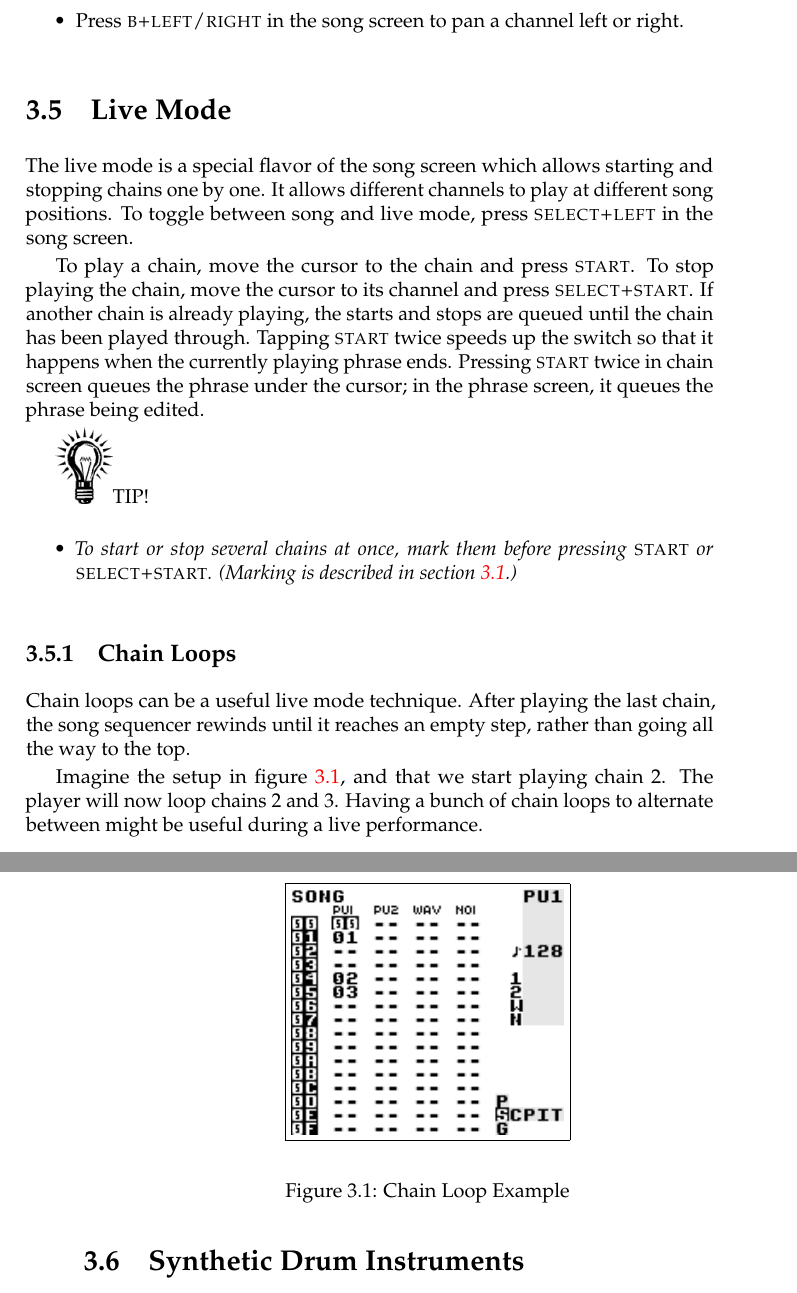
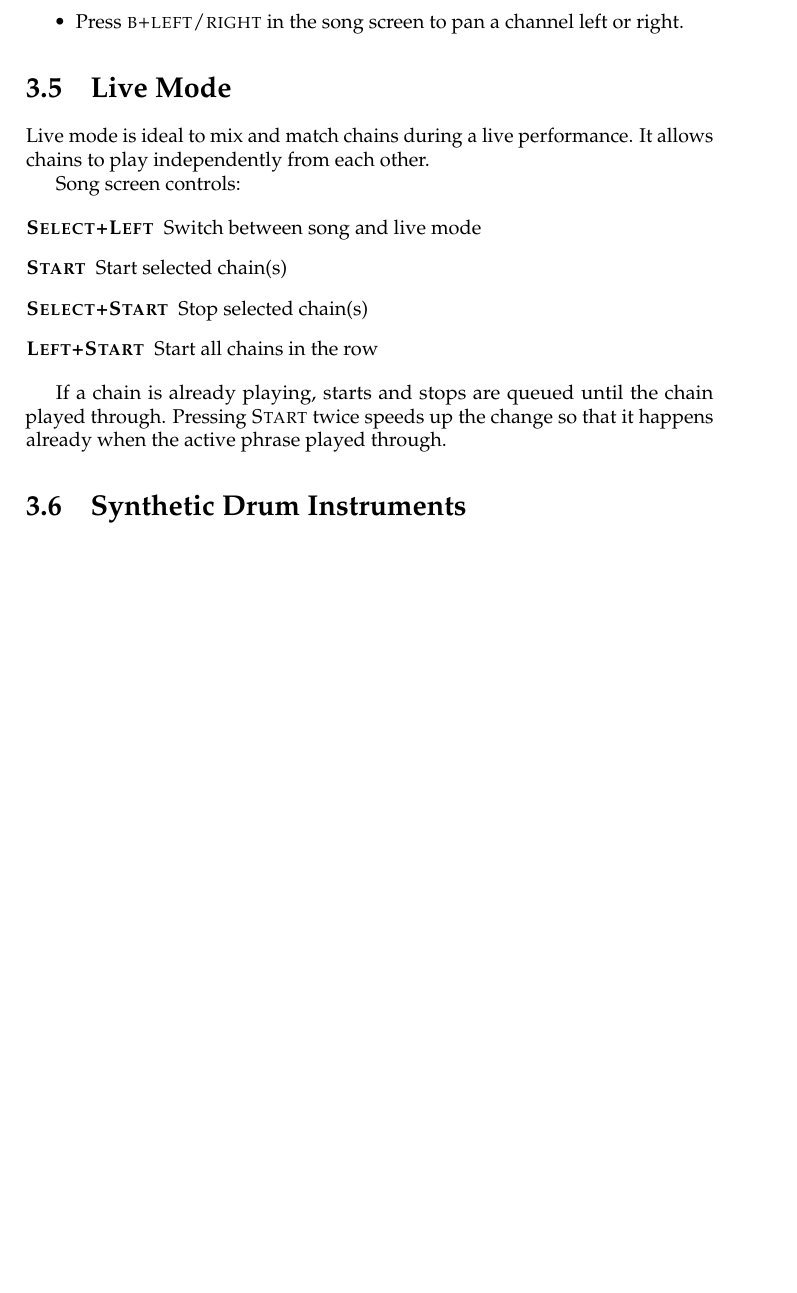
Before and after one commit to jkotlinski/lsdj-doc, a LaTeX thesis (lsdj-manual.tex, which reads advanced.tex): two parts of pages 43 and 44 of 87 before the commit and part of page 43 of 85 after it, the two joined at a grey line, cut so that both start at the same text, the shorter picture padded with empty space. Compiled offline with pdfLaTeX.

Commit message:
edit live mode

```diff
--- a/advanced.tex
+++ b/advanced.tex
@@ -61,32 +61,19 @@ Some words of caution from many peoples hard-earned experience: When using a Gam
 
 \section{Live Mode}
 
-The live mode is a special flavor of the song screen which allows starting and stopping chains one by one.
-It allows different channels to play at different song positions.
-To toggle between song and live mode, press \textsc{select+left} in the song screen.
+Live mode is ideal to mix and match chains during a live performance. It allows chains to play independently from each other.
 
-To play a chain, move the cursor to the chain and press \textsc{start}. To stop playing the chain, move the cursor to its channel and press \textsc{select+start}. If another chain is already playing, the starts and stops are queued until the chain has been played through. Tapping \textsc{start} twice speeds up the switch so that it happens when the currently playing phrase ends. Pressing \textsc{start} twice in chain screen queues the phrase under the cursor; in the phrase screen, it queues the phrase being edited.
+Song screen controls:
 
-\includegraphics[width=1cm]{tip}TIP!
-\begin{itemize}
-        \item \textit{To start or stop several chains at once, mark them before pressing \textsc{start} or \textsc{select+start}. (Marking is described in section \ref{copy-paste}.)}
-	\end{itemize}
+\begin{description}
+	\item[\textsc{Select+Left}] Switch between song and live mode
+	\item[\textsc{Start}] Start selected chain(s)
+	\item[\textsc{Select+Start}] Stop selected chain(s)
+	\item[\textsc{Left+Start}] Start all chains in the row
+\end{description}
 
-\subsection{Chain Loops}
-
-Chain loops can be a useful live mode technique. After playing the last chain, the song sequencer rewinds until it reaches an empty step, rather than going all the way to the top.
-
-Imagine the setup in figure~\ref{fig:chainloop}, and that we start playing chain 2.
-The player will now loop chains 2 and 3.
-Having a bunch of chain loops to alternate between might be useful during a live performance.
-
-\begin{figure}[htpb]
-	\begin{center}
-	\fbox{\includegraphics{chainloop}}
-	\end{center}
-	\caption{Chain Loop Example}
-	\label{fig:chainloop}
-\end{figure}
+If a chain is already playing, starts and stops are queued until the chain played through.
+Pressing \textsc{Start} twice speeds up the change so that it happens already when the active phrase played through.
 
 \section{Synthetic Drum Instruments}
 
```
Also changed, not shown: images/chainloop.png (deleted).
